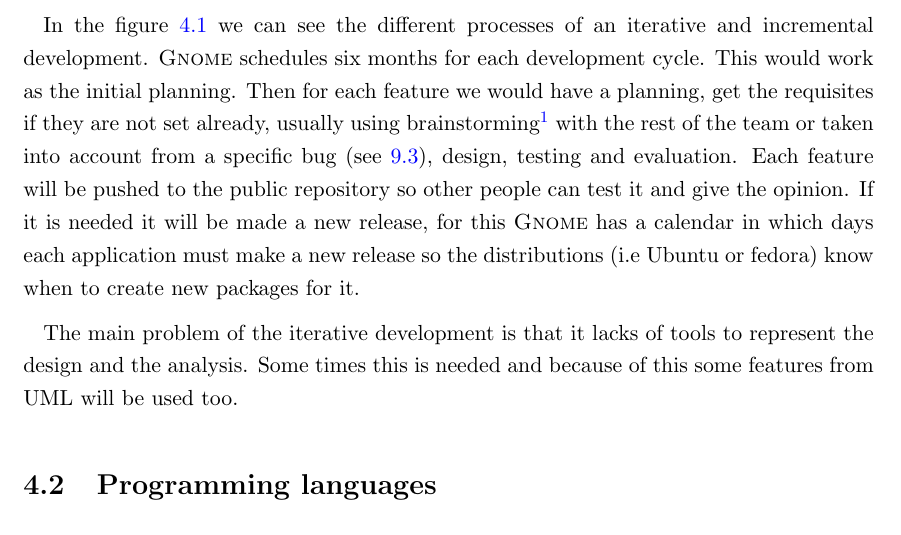
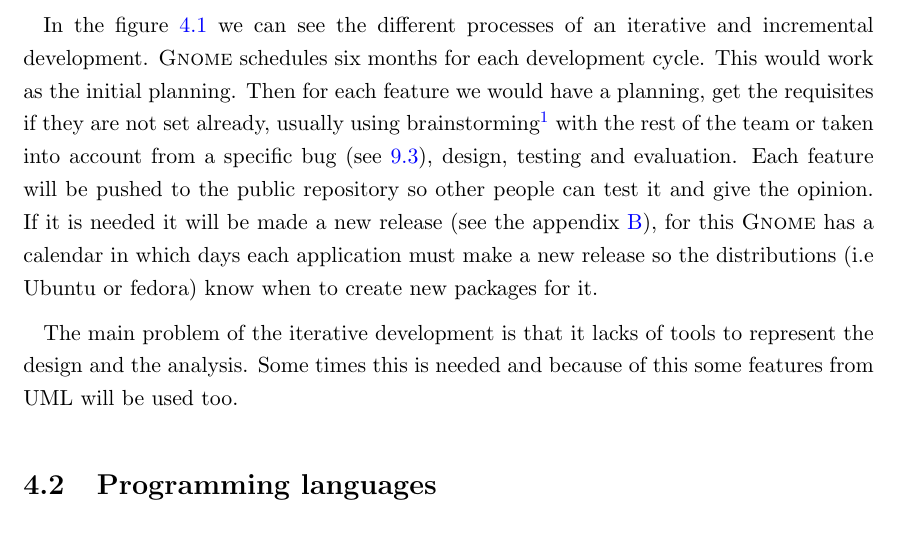
Before and after one commit to nacho/project-doc, a LaTeX thesis (main.tex, which reads technical-description.tex): part of page 26 of 136, cut so that both start at the same text. Compiled offline with pdfLaTeX.

Commit message:
technical-description: reference to Making a release

```diff
--- a/technical-description.tex
+++ b/technical-description.tex
@@ -12,7 +12,7 @@ When someone wants to work in a project that it is already managed by a team, yo
 
 %TODO review this paragraph
 
-In the figure \ref{fig:IterativeDevelopment} we can see the different processes of an iterative and incremental development. \GNOME schedules six months for each development cycle. This would work as the initial planning. Then for each feature we would have a planning, get the requisites if they are not set already, usually using brainstorming\footnote{Brainstorming is a group creativity technique by which a group tries to find a solution for a specific problem by gathering a list of ideas spontaneously contributed by its members.} with the rest of the team or taken into account from a specific bug (see \ref{sec:Bugs}), design, testing and evaluation. Each feature will be pushed to the public repository so other people can test it and give the opinion. If it is needed it will be made a new release, for this \GNOME has a calendar in which days each application must make a new release so the distributions (i.e Ubuntu or fedora) know when to create new packages for it.
+In the figure \ref{fig:IterativeDevelopment} we can see the different processes of an iterative and incremental development. \GNOME schedules six months for each development cycle. This would work as the initial planning. Then for each feature we would have a planning, get the requisites if they are not set already, usually using brainstorming\footnote{Brainstorming is a group creativity technique by which a group tries to find a solution for a specific problem by gathering a list of ideas spontaneously contributed by its members.} with the rest of the team or taken into account from a specific bug (see \ref{sec:Bugs}), design, testing and evaluation. Each feature will be pushed to the public repository so other people can test it and give the opinion. If it is needed it will be made a new release (see the appendix \ref{chap:Release}), for this \GNOME has a calendar in which days each application must make a new release so the distributions (i.e Ubuntu or fedora) know when to create new packages for it.
 
 The main problem of the iterative development is that it lacks of tools to represent the design and the analysis. Some times this is needed and because of this some features from UML will be used too.
 
```
Also changed, not shown: release.tex (+1 -1 lines).
